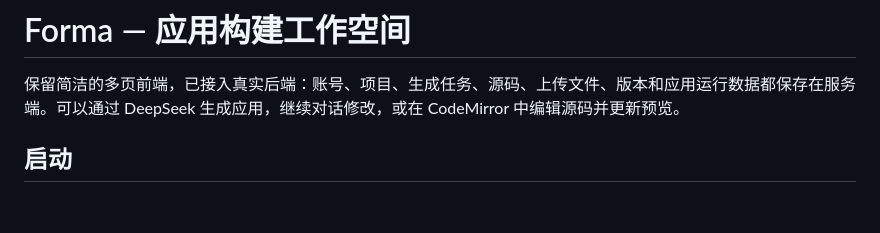
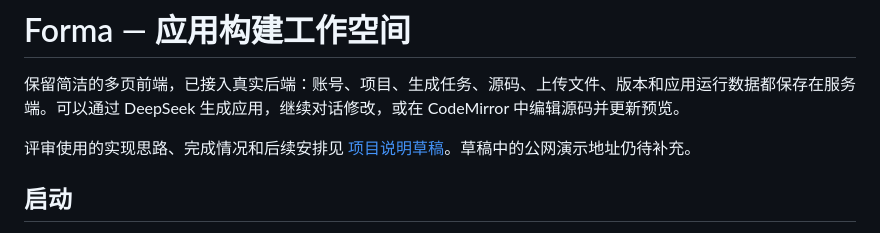
Before and after one commit to wrc093/atoms-demo, a Markdown page: README.md, the part around the change. Rendered like a GitHub page; blank space fills up the shorter version.

Commit message:
docs: draft project submission with tradeoffs and delivery boundaries

```diff
--- a/README.md
+++ b/README.md
@@ -1,6 +1,8 @@
 # Forma — 应用构建工作空间
 
 保留简洁的多页前端，已接入真实后端：账号、项目、生成任务、源码、上传文件、版本和应用运行数据都保存在服务端。可以通过 DeepSeek 生成应用，继续对话修改，或在 CodeMirror 中编辑源码并更新预览。
+
+评审使用的实现思路、完成情况和后续安排见 [项目说明草稿](docs/submission-draft.md)。草稿中的公网演示地址仍待补充。
 
 ## 启动
 
```
Also changed, not shown: docs/submission-draft.md (added, +70 -0 lines).
